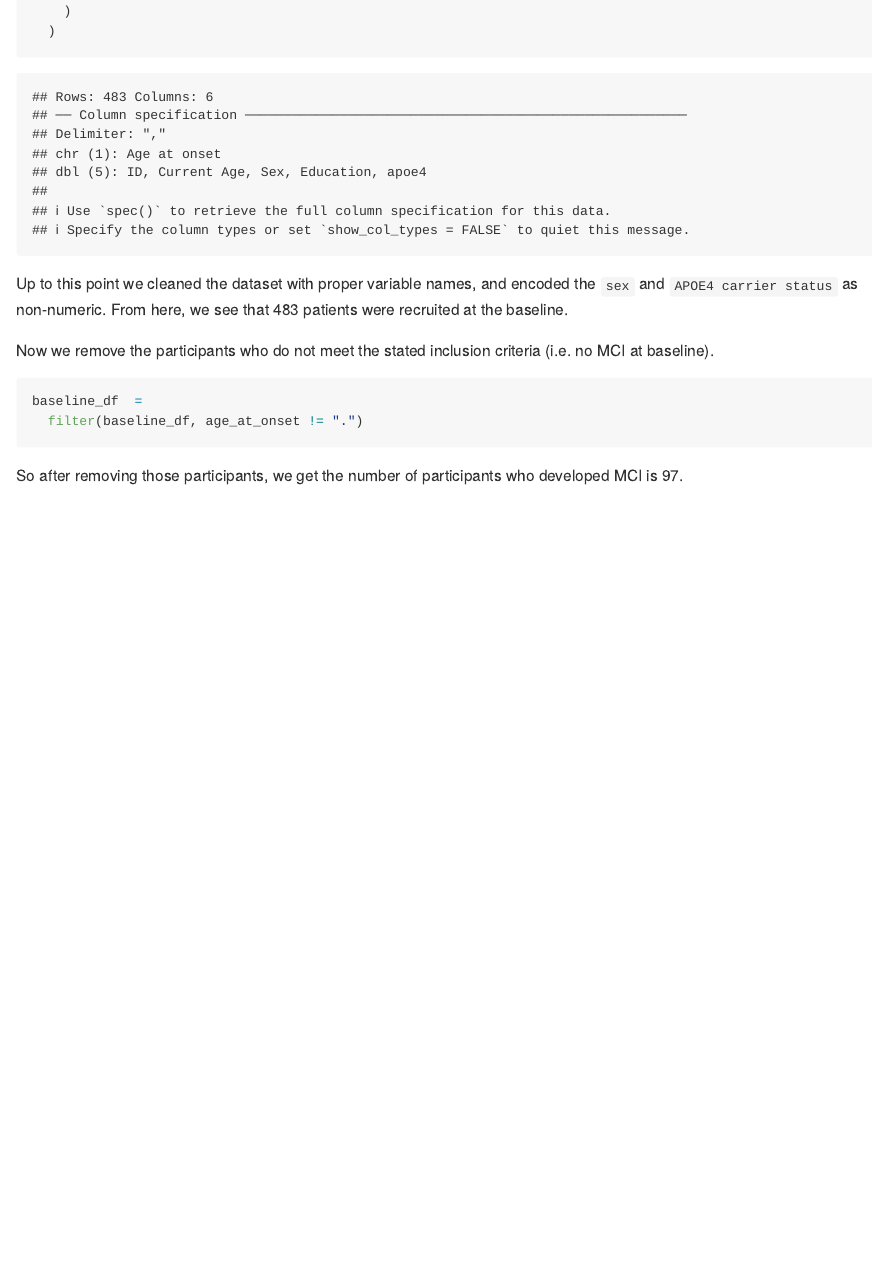
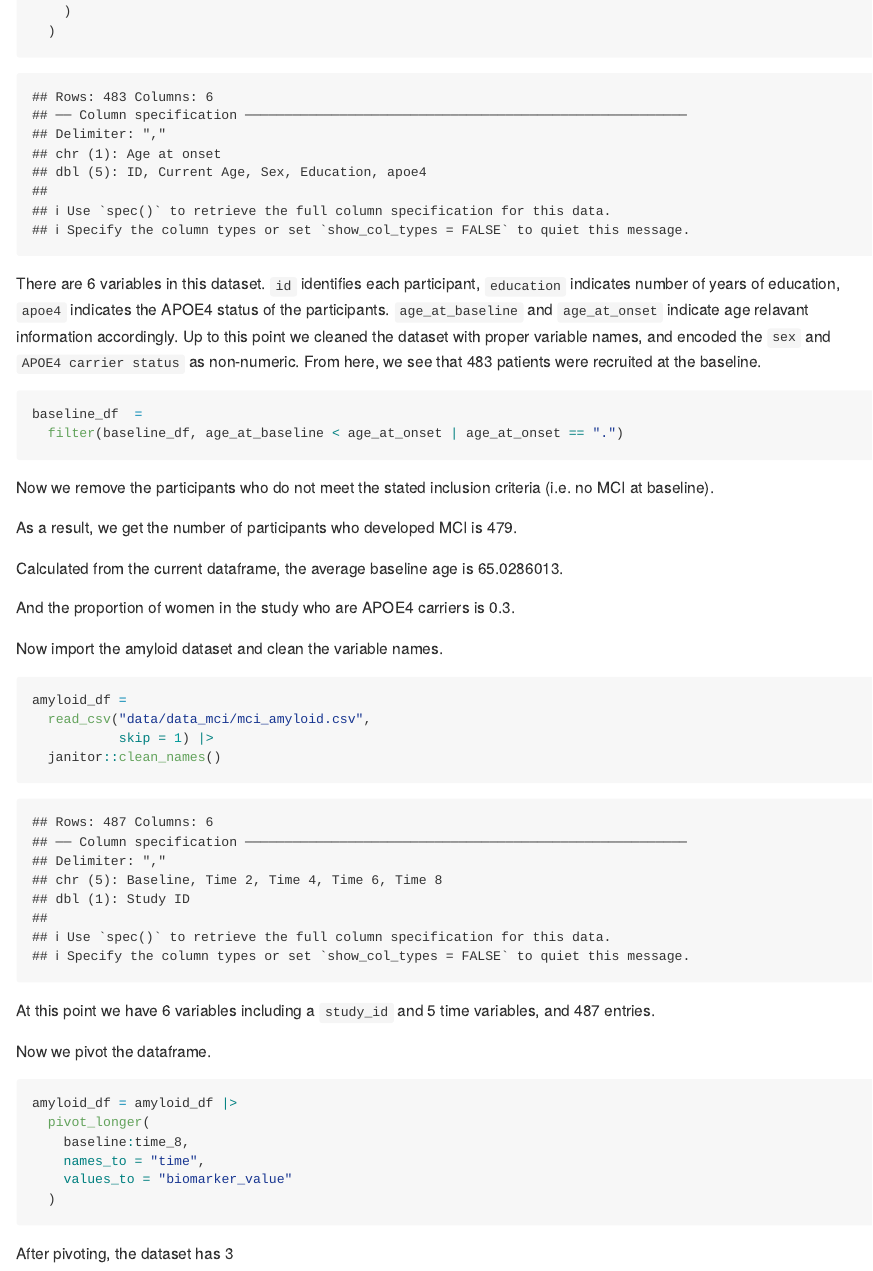
Before and after one commit to RuiqiXue126/p8105_hw2_rx2236, an R Markdown document (p8105_hw2_rx2236.Rmd): the page in a window 1100 px wide, from 4940 px down. Rendered offline with R 4.5, knitr and Pandoc, with nearby package versions; column names are cleaned by a stand-in for the janitor package.

Commit message:
pivot df

````diff
--- a/p8105_hw2_rx2236.Rmd
+++ b/p8105_hw2_rx2236.Rmd
@@ -180,14 +180,47 @@ baseline_df =
   )
 ```
 
-Up to this point we cleaned the dataset with proper variable names, and encoded the `sex` and `APOE4 carrier status` as non-numeric. From here, we see that `r nrow(baseline_df)` patients were recruited at the baseline.
+There are `r ncol(baseline_df)` variables in this dataset. `id` identifies each participant, `education` indicates number of years of education, `apoe4` indicates the APOE4 status of the participants. `age_at_baseline` and `age_at_onset` indicate age relavant information accordingly. Up to this point we cleaned the dataset with proper variable names, and encoded the `sex` and `APOE4 carrier status` as non-numeric. From here, we see that `r nrow(baseline_df)` patients were recruited at the baseline.
 
-Now we remove the participants who do not meet the stated inclusion criteria (i.e. no MCI at baseline).
+
 
 ```{r remove no MCI}
 baseline_df  =
-  filter(baseline_df, age_at_onset != ".")
+  filter(baseline_df, age_at_baseline < age_at_onset | age_at_onset == ".")
+
+```
+Now we remove the participants who do not meet the stated inclusion criteria (i.e. no MCI at baseline).
+
+As a result, we get the number of participants who developed MCI is `r nrow(baseline_df)`.
+
+Calculated from the current dataframe, the average baseline age is `r mean(baseline_df$age_at_baseline)`.
+
+
+And the proportion of women in the study who are APOE4 carriers is `r nrow(filter(baseline_df, sex == "female" & apoe4 == "carrier")) / nrow(filter(baseline_df, sex == "female"))`.
+
+Now import the amyloid dataset and clean the variable names.
+
+```{r}
+amyloid_df =
+  read_csv("data/data_mci/mci_amyloid.csv",
+           skip = 1) |>
+  janitor::clean_names()
 
 ```
 
-So after removing those participants, we get the number of participants who developed MCI is `r nrow(baseline_df)`.
+At this point we have `r ncol(amyloid_df)` variables including a `study_id` and 5 time variables, and `r nrow(amyloid_df)` entries.
+
+
+Now we pivot the dataframe.
+
+```{r}
+amyloid_df = amyloid_df |>
+  pivot_longer(
+    baseline:time_8,
+    names_to = "time",
+    values_to = "biomarker_value"
+  )
+
+```
+
+After pivoting, the dataset has `r ncol(amyloid_df)`
````
Also changed, not shown: p8105_hw2_rx2236.md, 1 other file.
